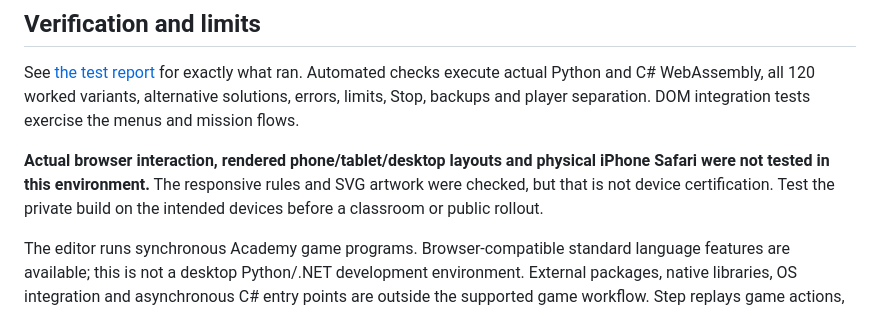
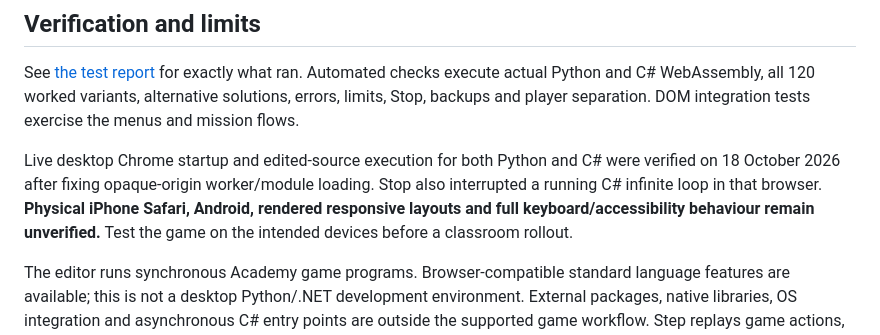
Before and after one commit to mightora/hero-academy-codequest, a Markdown page: README.md, the part around the change. Drawn GitHub-style.

Commit message:
Record live Chrome runtime execution and Stop verification

```diff
--- a/README.md
+++ b/README.md
@@ -45,7 +45,7 @@ Other static hosts can serve `dist/` unchanged. Keep `.mjs` and `.js` responses
 
 See [the test report](docs/TEST-REPORT.md) for exactly what ran. Automated checks execute actual Python and C# WebAssembly, all 120 worked variants, alternative solutions, errors, limits, Stop, backups and player separation. DOM integration tests exercise the menus and mission flows.
 
-**Actual browser interaction, rendered phone/tablet/desktop layouts and physical iPhone Safari were not tested in this environment.** The responsive rules and SVG artwork were checked, but that is not device certification. Test the private build on the intended devices before a classroom or public rollout.
+Live desktop Chrome startup and edited-source execution for both Python and C# were verified on 18 October 2026 after fixing opaque-origin worker/module loading. Stop also interrupted a running C# infinite loop in that browser. **Physical iPhone Safari, Android, rendered responsive layouts and full keyboard/accessibility behaviour remain unverified.** Test the game on the intended devices before a classroom rollout.
 
 The editor runs synchronous Academy game programs. Browser-compatible standard language features are available; this is not a desktop Python/.NET development environment. External packages, native libraries, OS integration and asynchronous C# entry points are outside the supported game workflow. Step replays game actions, not source statements. Browser workers have no portable hard RAM quota; extremely allocation-heavy code can exhaust a device even with time limits.
 
```
Also changed, not shown: docs/RUNTIMES.md (+1 -1 lines), docs/TEST-REPORT.md (+4 -2 lines).
